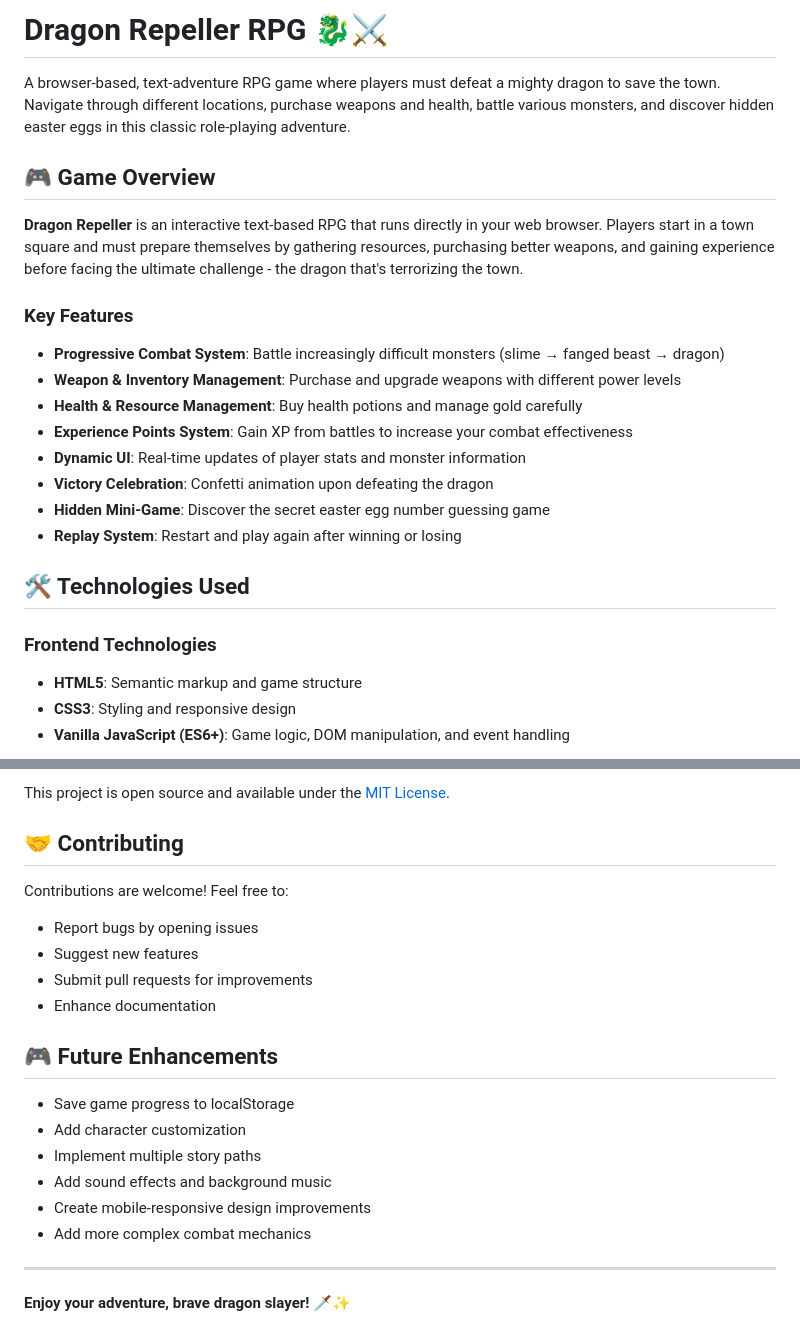
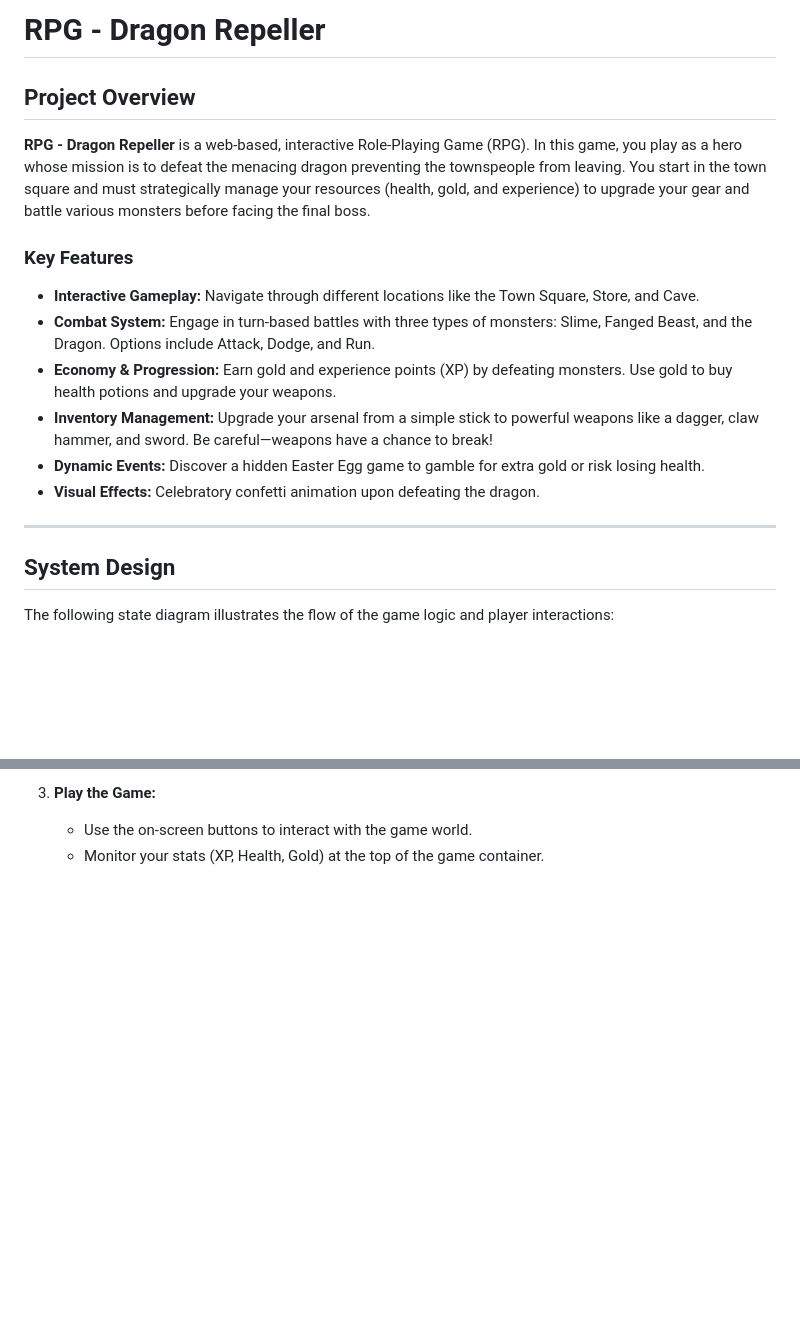
Before and after one commit to Abdelrahman-Yasser-Zakaria/Dragon-repeller, a Markdown page: README.md, 2 parts joined by grey strips. Drawn GitHub-style; blank space fills up the shorter version.

```diff
--- a/README.md
+++ b/README.md
@@ -1,27 +1,21 @@
-# Dragon Repeller RPG 🐉⚔️
+# RPG - Dragon Repeller
 
-A browser-based, text-adventure RPG game where players must defeat a mighty dragon to save the town. Navigate through different locations, purchase weapons and health, battle various monsters, and discover hidden easter eggs in this classic role-playing adventure.
+## Project Overview
 
-## 🎮 Game Overview
-
-**Dragon Repeller** is an interactive text-based RPG that runs directly in your web browser. Players start in a town square and must prepare themselves by gathering resources, purchasing better weapons, and gaining experience before facing the ultimate challenge - the dragon that's terrorizing the town.
+**RPG - Dragon Repeller** is a web-based, interactive Role-Playing Game (RPG). In this game, you play as a hero whose mission is to defeat the menacing dragon preventing the townspeople from leaving. You start in the town square and must strategically manage your resources (health, gold, and experience) to upgrade your gear and battle various monsters before facing the final boss.
 
 ### Key Features
 
-- **Progressive Combat System**: Battle increasingly difficult monsters (slime → fanged beast → dragon)
-- **Weapon & Inventory Management**: Purchase and upgrade weapons with different power levels
-- **Health & Resource Management**: Buy health potions and manage gold carefully
-- **Experience Points System**: Gain XP from battles to increase your combat effectiveness
-- **Dynamic UI**: Real-time updates of player stats and monster information
-- **Victory Celebration**: Confetti animation upon defeating the dragon
-- **Hidden Mini-Game**: Discover the secret easter egg number guessing game
-- **Replay System**: Restart and play again after winning or losing
+- **Interactive Gameplay:** Navigate through different locations like the Town Square, Store, and Cave.
+- **Combat System:** Engage in turn-based battles with three types of monsters: Slime, Fanged Beast, and the Dragon. Options include Attack, Dodge, and Run.
+- **Economy & Progression:** Earn gold and experience points (XP) by defeating monsters. Use gold to buy health potions and upgrade your weapons.
+- **Inventory Management:** Upgrade your arsenal from a simple stick to powerful weapons like a dagger, claw hammer, and sword. Be careful—weapons have a chance to break!
+- **Dynamic Events:** Discover a hidden Easter Egg game to gamble for extra gold or risk losing health.
+- **Visual Effects:** Celebratory confetti animation upon defeating the dragon.
 
-## 🛠️ Technologies Used
+---
 
-### Frontend Technologies
+## System Design
 
-- **HTML5**: Semantic markup and game structure
-- **CSS3**: Styling and responsive design
-- **Vanilla JavaScript (ES6+)**: Game logic, DOM manipulation, and event handling
+The following state diagram illustrates the flow of the game logic and player interactions:
 
@@ -197,23 +91,3 @@ The game uses a location-based system where each location has:
-This project is open source and available under the [MIT License](LICENSE).
-
-## 🤝 Contributing
-
-Contributions are welcome! Feel free to:
-
-- Report bugs by opening issues
-- Suggest new features
-- Submit pull requests for improvements
-- Enhance documentation
-
-## 🎮 Future Enhancements
-
-- Save game progress to localStorage
-- Add character customization
-- Implement multiple story paths
-- Add sound effects and background music
-- Create mobile-responsive design improvements
-- Add more complex combat mechanics
-
----
-
-**Enjoy your adventure, brave dragon slayer!** 🗡️✨
+3.  **Play the Game:**
+    - Use the on-screen buttons to interact with the game world.
+    - Monitor your stats (XP, Health, Gold) at the top of the game container.
```
Also changed, not shown: other parts of README.md (+57 -157 lines).
